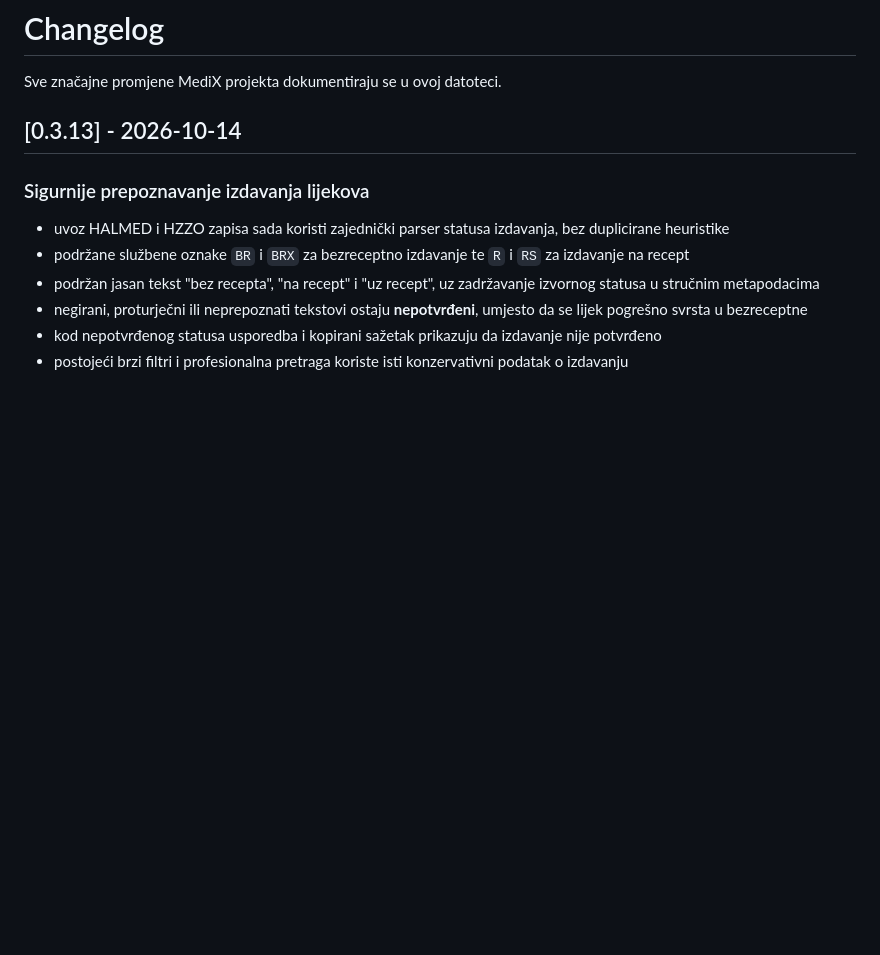
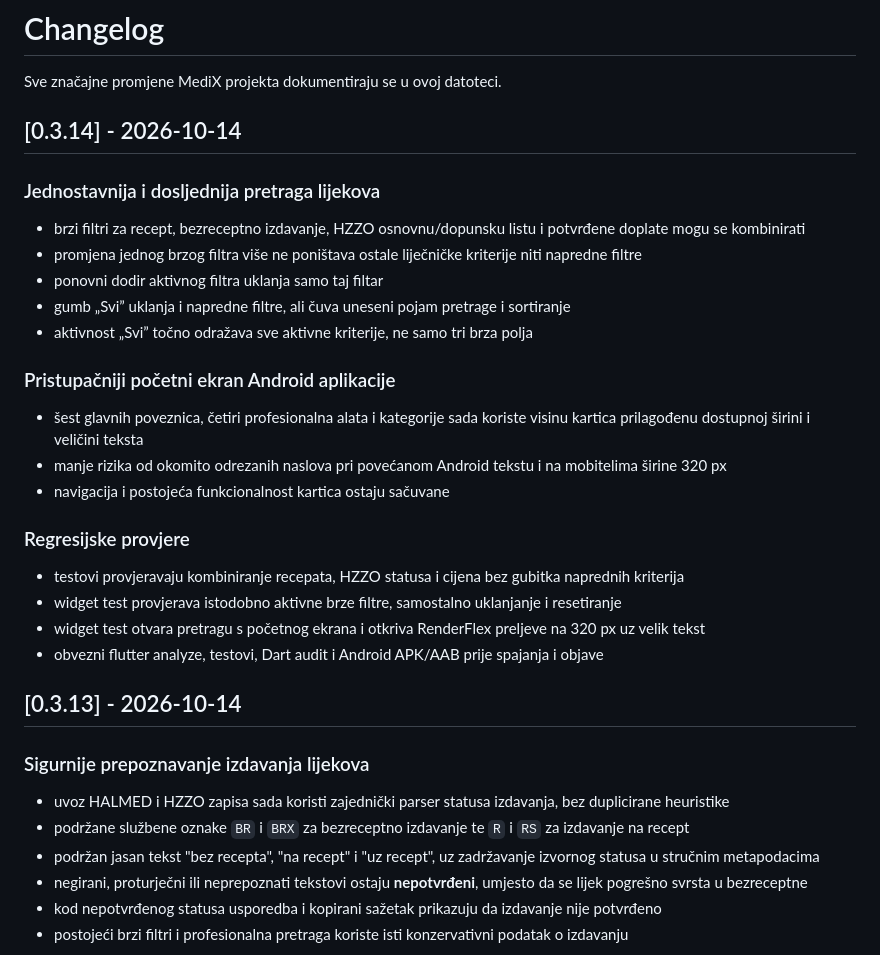
Before and after one commit to bren-wp/MediX, a Markdown page: CHANGELOG.md, the part around the change. GitHub-like rendering; blank space fills up the shorter version.

Commit message:
docs: describe compound medicine filters and 320px accessibility polish in v0.3.14

```diff
--- a/CHANGELOG.md
+++ b/CHANGELOG.md
@@ -1,6 +1,26 @@
 # Changelog
 
 Sve značajne promjene MediX projekta dokumentiraju se u ovoj datoteci.
+
+## [0.3.14] - 2026-10-14
+
+### Jednostavnija i dosljednija pretraga lijekova
+- brzi filtri za recept, bezreceptno izdavanje, HZZO osnovnu/dopunsku listu i potvrđene doplate mogu se kombinirati
+- promjena jednog brzog filtra više ne poništava ostale liječničke kriterije niti napredne filtre
+- ponovni dodir aktivnog filtra uklanja samo taj filtar
+- gumb „Svi” uklanja i napredne filtre, ali čuva uneseni pojam pretrage i sortiranje
+- aktivnost „Svi” točno odražava sve aktivne kriterije, ne samo tri brza polja
+
+### Pristupačniji početni ekran Android aplikacije
+- šest glavnih poveznica, četiri profesionalna alata i kategorije sada koriste visinu kartica prilagođenu dostupnoj širini i veličini teksta
+- manje rizika od okomito odrezanih naslova pri povećanom Android tekstu i na mobitelima širine 320 px
+- navigacija i postojeća funkcionalnost kartica ostaju sačuvane
+
+### Regresijske provjere
+- testovi provjeravaju kombiniranje recepata, HZZO statusa i cijena bez gubitka naprednih kriterija
+- widget test provjerava istodobno aktivne brze filtre, samostalno uklanjanje i resetiranje
+- widget test otvara pretragu s početnog ekrana i otkriva RenderFlex preljeve na 320 px uz velik tekst
+- obvezni flutter analyze, testovi, Dart audit i Android APK/AAB prije spajanja i objave
 
 ## [0.3.13] - 2026-10-14
 
```
